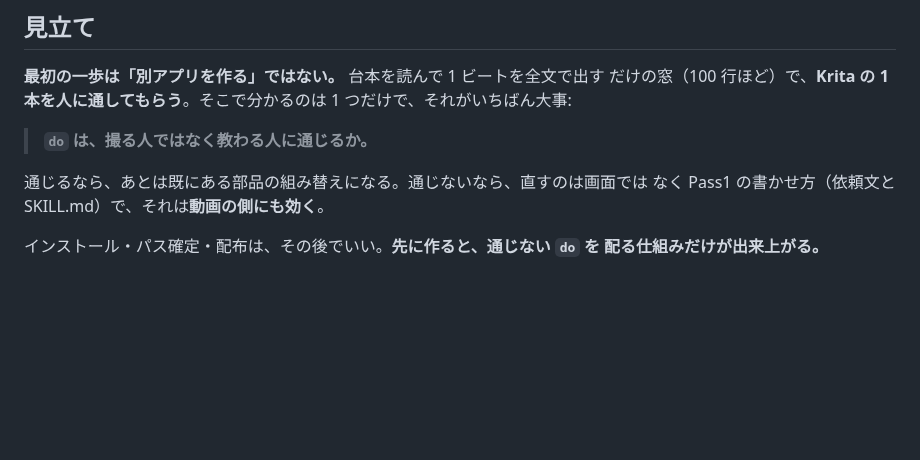
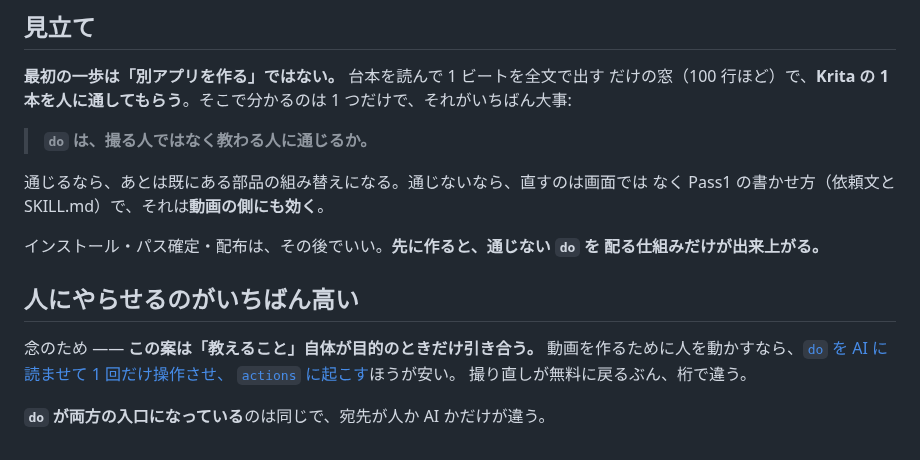
Before and after one commit to lancard-aikawa/GhostMoviePlay, a Markdown page: docs/ideas/coach.md, the part around the change. GitHub-like rendering; blank space fills up the shorter version.

```diff
--- a/docs/ideas/coach.md
+++ b/docs/ideas/coach.md
@@ -95,3 +95,12 @@
 
 インストール・パス確定・配布は、その後でいい。**先に作ると、通じない `do` を
 配る仕組みだけが出来上がる。**
+
+## 人にやらせるのがいちばん高い
+
+念のため —— **この案は「教えること」自体が目的のときだけ引き合う。**
+動画を作るために人を動かすなら、[`do` を AI に読ませて 1 回だけ操作させ、
+`actions` に起こす](desktop.md#人の代わりを-ai-にやらせる駆動の当て)ほうが安い。
+撮り直しが無料に戻るぶん、桁で違う。
+
+**`do` が両方の入口になっている**のは同じで、宛先が人か AI かだけが違う。
```
Also changed, not shown: docs/ideas/README.md (+4 -1 lines), docs/ideas/desktop.md (+48 -0 lines).
